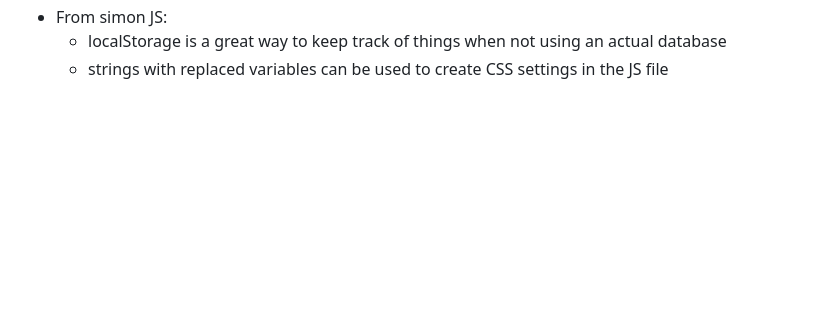
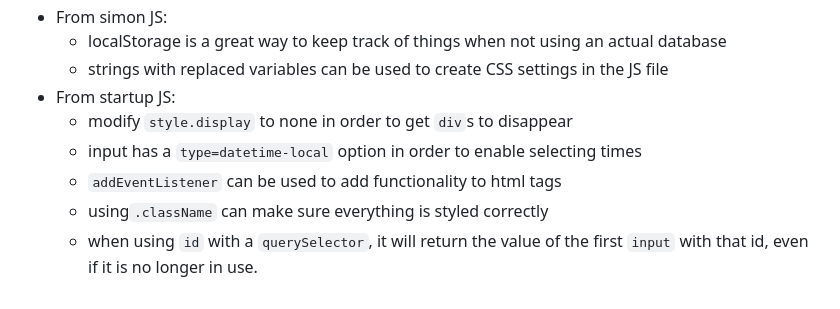
Before and after one commit to TheGreengo/startup, a Markdown page: README.md, the part around the change. Rendered like a GitHub page; blank space fills up the shorter version.

````diff
--- a/README.md
+++ b/README.md
@@ -50,3 +50,9 @@ const [a,b] = array;
 - From simon JS:
   - localStorage is a great way to keep track of things when not using an actual database
   - strings with replaced variables can be used to create CSS settings in the JS file
+- From startup JS:
+  - modify ```style.display``` to none in order to get ```div```s to disappear
+  - input has a ```type=datetime-local``` option in order to enable selecting times
+  - ```addEventListener``` can be used to add functionality to html tags
+  - using```.className``` can make sure everything is styled correctly
+  - when using ```id``` with a ```querySelector```, it will return the value of the first ```input``` with that id, even if it is no longer in use.
````
